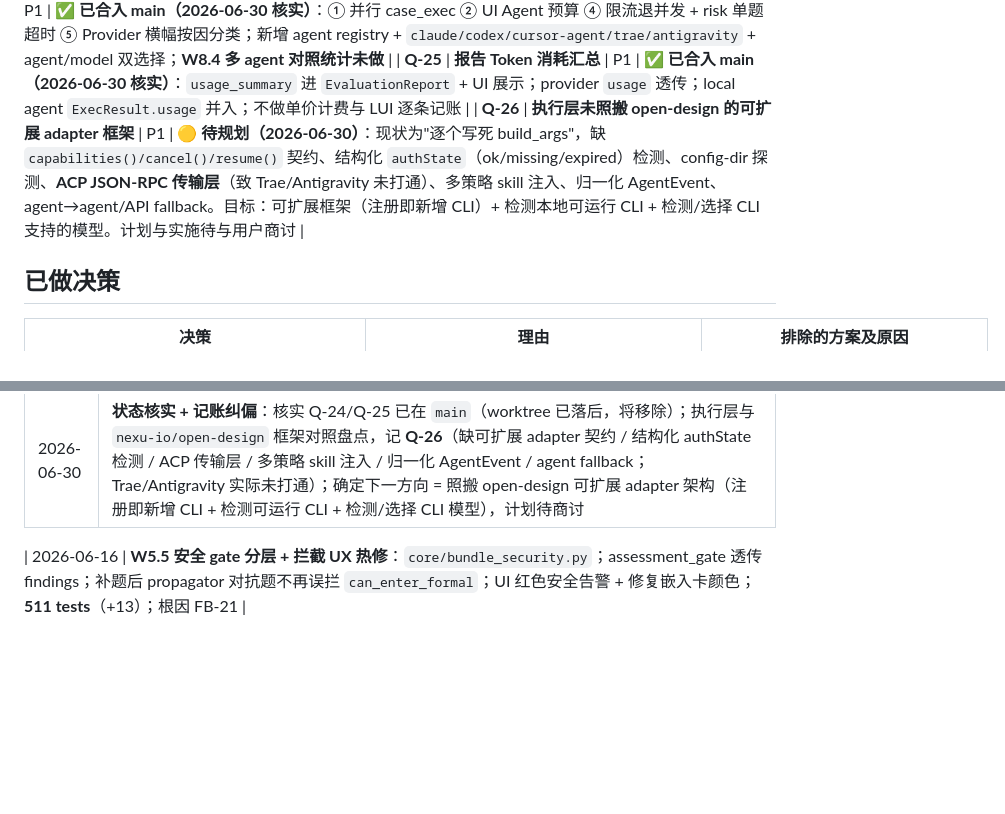
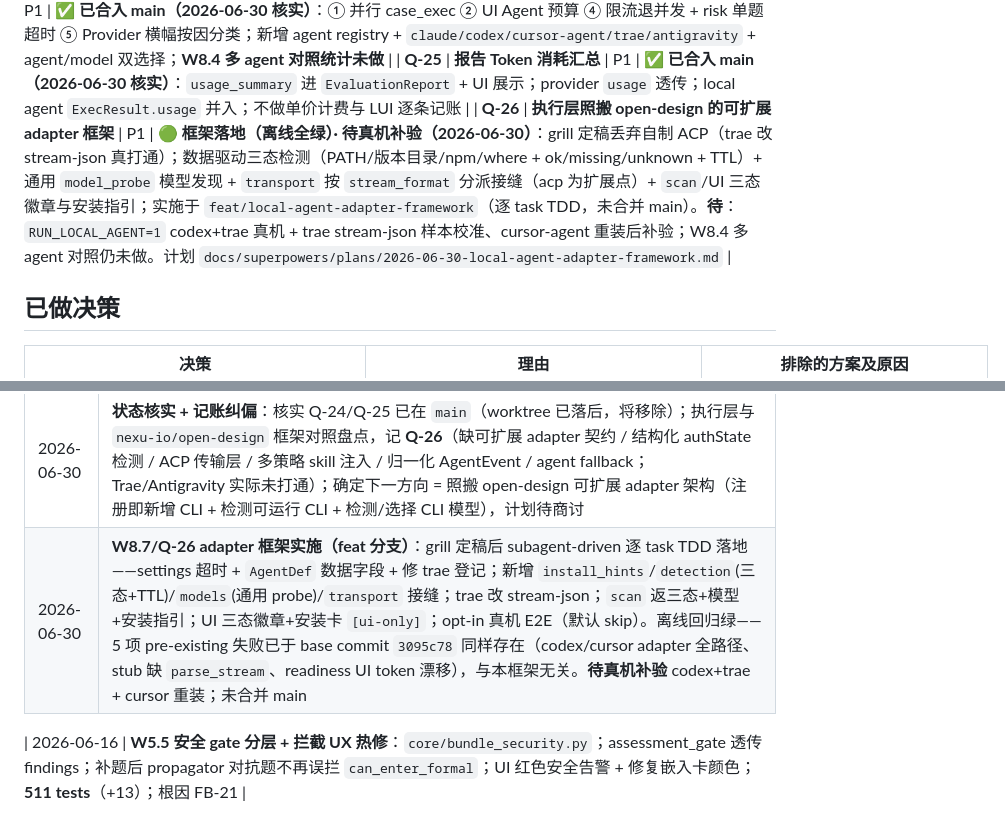
Before and after one commit to NathanZhou1225/Skillhub_eval, a Markdown page: RECORD.md, 2 parts joined by grey strips. Drawn GitHub-style; blank space fills up the shorter version.

Commit message:
docs: record W8.7 adapter framework delivery (grill-finalized, offline green)
Co-authored-by: Cursor <cursoragent@cursor.com>

```diff
--- a/RECORD.md
+++ b/RECORD.md
@@ -288,7 +288,7 @@
 | **Q-22** | **回传契约怎么定**：actual_output 应含 agent 最终文本 **+** `tool_result`（skill 被调用时真实产出 + exit_code）/ usage/duration | P1 | **W8 已落地**：stream-json 流解析统一契约（grill G1）；见 design D3 |
 | **Q-24** | **W8 本地 Agent 评估时延 + 执行 UX 优化** | P1 | **✅ 已合入 main（2026-06-30 核实）**：① 并行 case_exec ② UI Agent 预算 ④ 限流退并发 + risk 单题超时 ⑤ Provider 横幅按因分类；新增 agent registry + `claude/codex/cursor-agent/trae/antigravity` + agent/model 双选择；**W8.4 多 agent 对照统计未做** |
 | **Q-25** | **报告 Token 消耗汇总** | P1 | **✅ 已合入 main（2026-06-30 核实）**：`usage_summary` 进 `EvaluationReport` + UI 展示；provider `usage` 透传；local agent `ExecResult.usage` 并入；不做单价计费与 LUI 逐条记账 |
-| **Q-26** | **执行层未照搬 open-design 的可扩展 adapter 框架** | P1 | **🟡 待规划（2026-06-30）**：现状为"逐个写死 build_args"，缺 `capabilities()/cancel()/resume()` 契约、结构化 `authState`（ok/missing/expired）检测、config-dir 探测、**ACP JSON-RPC 传输层**（致 Trae/Antigravity 未打通）、多策略 skill 注入、归一化 AgentEvent、agent→agent/API fallback。目标：可扩展框架（注册即新增 CLI）+ 检测本地可运行 CLI + 检测/选择 CLI 支持的模型。计划与实施待与用户商讨 |
+| **Q-26** | **执行层照搬 open-design 的可扩展 adapter 框架** | P1 | **🟢 框架落地（离线全绿）· 待真机补验（2026-06-30）**：grill 定稿丢弃自制 ACP（trae 改 stream-json 真打通）；数据驱动三态检测（PATH/版本目录/npm/where + ok/missing/unknown + TTL）+ 通用 `model_probe` 模型发现 + `transport` 按 `stream_format` 分派接缝（acp 为扩展点）+ `scan`/UI 三态徽章与安装指引；实施于 `feat/local-agent-adapter-framework`（逐 task TDD，未合并 main）。**待**：`RUN_LOCAL_AGENT=1` codex+trae 真机 + trae stream-json 样本校准、cursor-agent 重装后补验；W8.4 多 agent 对照仍未做。计划 `docs/superpowers/plans/2026-06-30-local-agent-adapter-framework.md` |
 
 ## 已做决策
 
@@ -626,6 +626,7 @@
 | 2026-06-23 | **下一窗 Codex 范围锁定**：`RECORD.md` 增「下一步」— Q-24 ①并行 case_exec ②Agent 预算 UI ④限流退并发+risk 单题超时 ⑤Provider 横幅按因 ⑥W8.4 多 agent 对照 + **Q-25 Token 汇总**；明确不做 skill_summary 跳过；pytest / W5.5 B/C / runbook **后置** |
 | 2026-06-24 | **Q-24/Q-25 worktree 实现完成，待合入主工作区**：worktree `C:\tmp\skillhub-q24-q25-local-agent-usage`，branch `codex/q24-q25-local-agent-usage`；完成五 Agent registry、agent/model 选择、Trae/Antigravity adapter、有界并发 case_exec、rate-limit 降并发、risk 单题 timeout、本地 Agent 预算 UI、Provider 错误按因分类、Token usage 事件与报告汇总；验证：focused backend 45 passed、engine/readiness 29 passed、JS `node --check` 通过、doc encoding OK；**未实现完整 OpenDesign adapter 层迁移**，列为阶段三后续优化；**W8.4 多 agent 对照统计未做**，留后续验收 |
 | 2026-06-30 | **状态核实 + 记账纠偏**：核实 Q-24/Q-25 已在 `main`（worktree 已落后，将移除）；执行层与 `nexu-io/open-design` 框架对照盘点，记 **Q-26**（缺可扩展 adapter 契约 / 结构化 authState 检测 / ACP 传输层 / 多策略 skill 注入 / 归一化 AgentEvent / agent fallback；Trae/Antigravity 实际未打通）；确定下一方向 = 照搬 open-design 可扩展 adapter 架构（注册即新增 CLI + 检测可运行 CLI + 检测/选择 CLI 模型），计划待商讨 |
+| 2026-06-30 | **W8.7/Q-26 adapter 框架实施（feat 分支）**：grill 定稿后 subagent-driven 逐 task TDD 落地——settings 超时 + `AgentDef` 数据字段 + 修 trae 登记；新增 `install_hints`/`detection`(三态+TTL)/`models`(通用 probe)/`transport` 接缝；trae 改 stream-json；`scan` 返三态+模型+安装指引；UI 三态徽章+安装卡 `[ui-only]`；opt-in 真机 E2E（默认 skip）。离线回归绿——5 项 pre-existing 失败已于 base commit `3095c78` 同样存在（codex/cursor adapter 全路径、stub 缺 `parse_stream`、readiness UI token 漂移），与本框架无关。**待真机补验** codex+trae + cursor 重装；未合并 main |
 
 | 2026-06-16 | **W5.5 安全 gate 分层 + 拦截 UX 热修**：`core/bundle_security.py`；assessment_gate 透传 findings；补题后 propagator 对抗题不再误拦 `can_enter_formal`；UI 红色安全告警 + 修复嵌入卡颜色；**511 tests**（+13）；根因 FB-21 |
 
```
